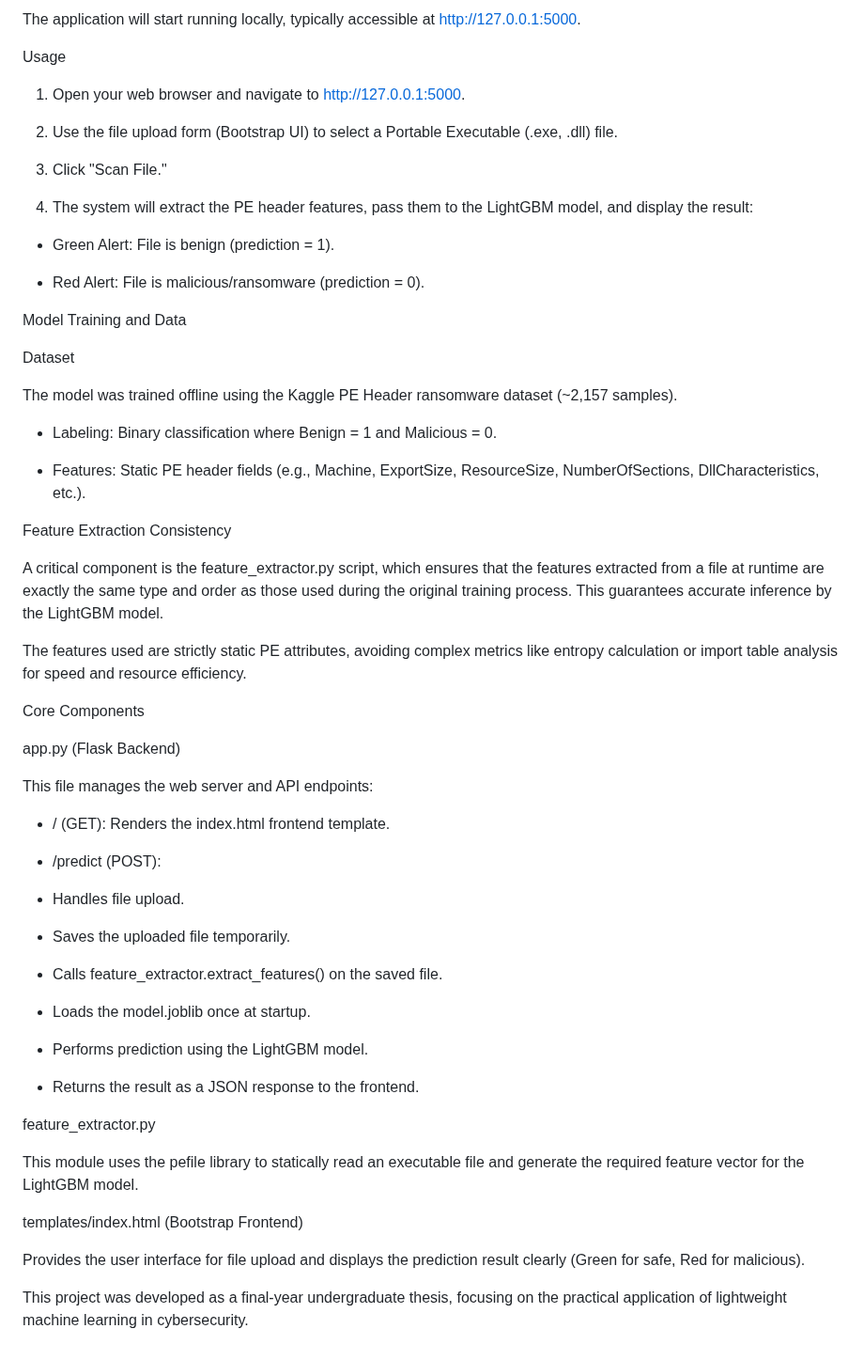
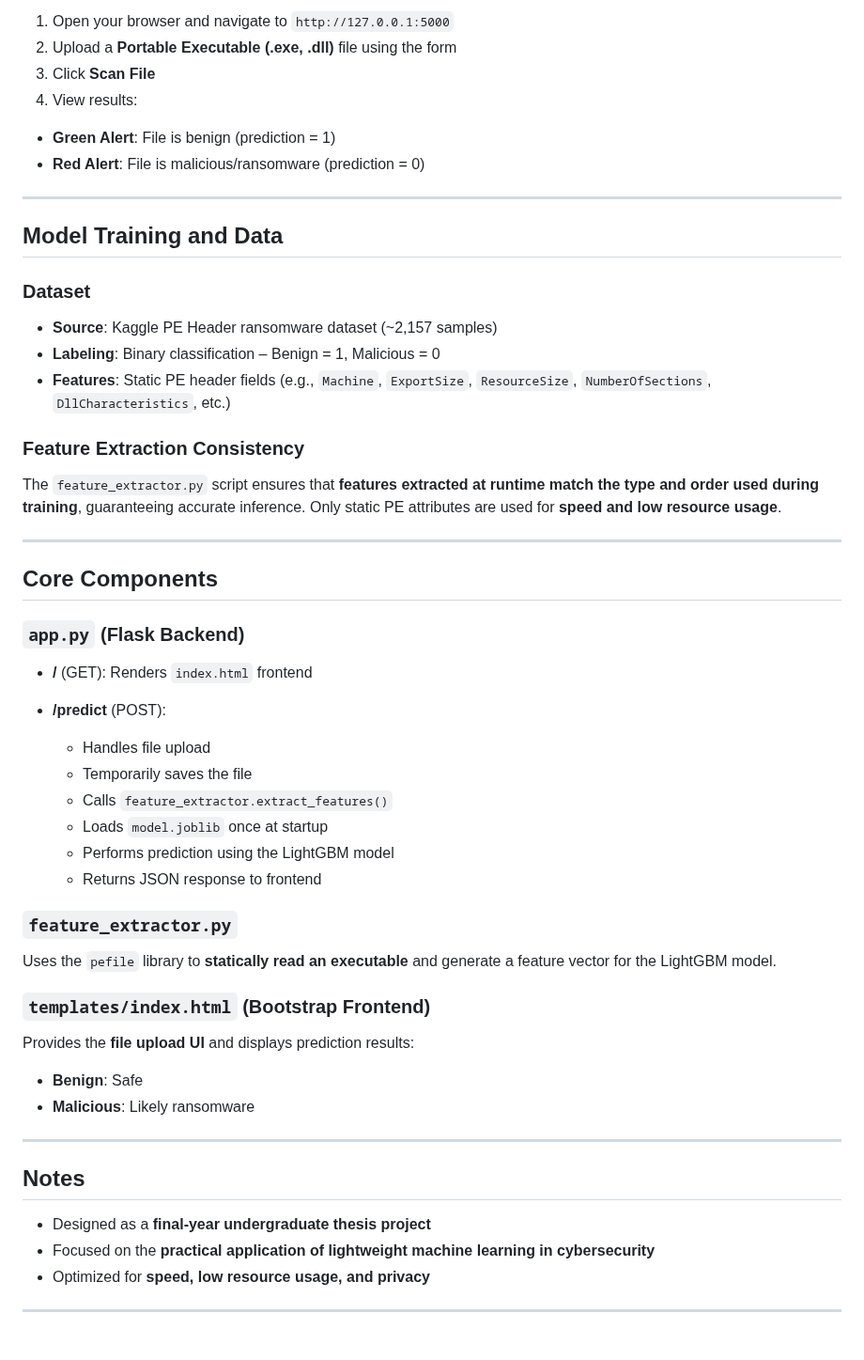
Before and after one commit to alyakhay28/Ransomware-Prevention-LightGBM-Web-App, a Markdown page: README.md, the part around one of its changes. Shown at 94% size. Drawn GitHub-style.

```diff
--- a/README.md
+++ b/README.md
@@ -78,64 +96,59 @@ python3 app.py
 
-The application will start running locally, typically accessible at http://127.0.0.1:5000.
+1. Open your browser and navigate to `http://127.0.0.1:5000`
+2. Upload a **Portable Executable (.exe, .dll)** file using the form
+3. Click **Scan File**
+4. View results:
 
-Usage
+* **Green Alert**: File is benign (prediction = 1)
+* **Red Alert**: File is malicious/ransomware (prediction = 0)
 
-1. Open your web browser and navigate to http://127.0.0.1:5000.
+---
 
-2. Use the file upload form (Bootstrap UI) to select a Portable Executable (.exe, .dll) file.
+## Model Training and Data
 
-3. Click "Scan File."
+### Dataset
 
-4. The system will extract the PE header features, pass them to the LightGBM model, and display the result:
+* **Source**: Kaggle PE Header ransomware dataset (~2,157 samples)
+* **Labeling**: Binary classification – Benign = 1, Malicious = 0
+* **Features**: Static PE header fields (e.g., `Machine`, `ExportSize`, `ResourceSize`, `NumberOfSections`, `DllCharacteristics`, etc.)
 
-- Green Alert: File is benign (prediction = 1).
+### Feature Extraction Consistency
 
-- Red Alert: File is malicious/ransomware (prediction = 0).
+The `feature_extractor.py` script ensures that **features extracted at runtime match the type and order used during training**, guaranteeing accurate inference. Only static PE attributes are used for **speed and low resource usage**.
 
-Model Training and Data
+---
 
-Dataset
+## Core Components
 
-The model was trained offline using the Kaggle PE Header ransomware dataset (~2,157 samples).
+### `app.py` (Flask Backend)
 
-- Labeling: Binary classification where Benign = 1 and Malicious = 0.
+* **/** (GET): Renders `index.html` frontend
+* **/predict** (POST):
 
-- Features: Static PE header fields (e.g., Machine, ExportSize, ResourceSize, NumberOfSections, DllCharacteristics, etc.).
+  * Handles file upload
+  * Temporarily saves the file
+  * Calls `feature_extractor.extract_features()`
+  * Loads `model.joblib` once at startup
+  * Performs prediction using the LightGBM model
+  * Returns JSON response to frontend
 
-Feature Extraction Consistency
+### `feature_extractor.py`
 
-A critical component is the feature_extractor.py script, which ensures that the features extracted from a file at runtime are exactly the same type and order as those used during the original training process. This guarantees accurate inference by the LightGBM model.
+Uses the `pefile` library to **statically read an executable** and generate a feature vector for the LightGBM model.
 
-The features used are strictly static PE attributes, avoiding complex metrics like entropy calculation or import table analysis for speed and resource efficiency.
+### `templates/index.html` (Bootstrap Frontend)
 
-Core Components
+Provides the **file upload UI** and displays prediction results:
 
-app.py (Flask Backend)
+* **Benign**: Safe
+* **Malicious**: Likely ransomware
 
-This file manages the web server and API endpoints:
+---
 
-- / (GET): Renders the index.html frontend template.
+## Notes
 
-- /predict (POST):
+* Designed as a **final-year undergraduate thesis project**
+* Focused on the **practical application of lightweight machine learning in cybersecurity**
+* Optimized for **speed, low resource usage, and privacy**
 
-- Handles file upload.
-
-- Saves the uploaded file temporarily.
-
-- Calls feature_extractor.extract_features() on the saved file.
-
-- Loads the model.joblib once at startup.
-
-- Performs prediction using the LightGBM model.
-
-- Returns the result as a JSON response to the frontend.
-
-feature_extractor.py
-
-This module uses the pefile library to statically read an executable file and generate the required feature vector for the LightGBM model.
-
-templates/index.html (Bootstrap Frontend)
-
-Provides the user interface for file upload and displays the prediction result clearly (Green for safe, Red for malicious).
-
-This project was developed as a final-year undergraduate thesis, focusing on the practical application of lightweight machine learning in cybersecurity.
+---
```
Also changed, not shown: other parts of README.md (+55 -37 lines).
